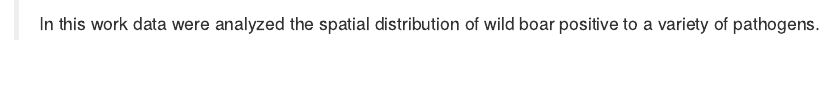
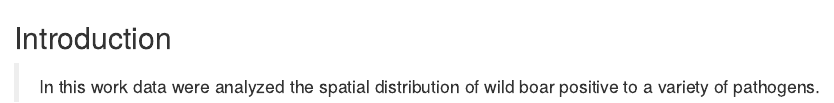
Before and after one commit to lucianolasala/Wild-boar-diseases, an R Markdown document (Statistical_methods/Statistical_methods.Rmd): the page in a window 1100 px wide, from its top. Rendered offline with R 4.5, knitr and Pandoc, with nearby package versions.

Commit message:
Update Statistical_methods.Rmd

```diff
--- a/Statistical_methods/Statistical_methods.Rmd
+++ b/Statistical_methods/Statistical_methods.Rmd
@@ -1 +1,3 @@
+Introduction
+----------
 > In this work data were analyzed the spatial distribution of wild boar positive to a variety of pathogens.
```
